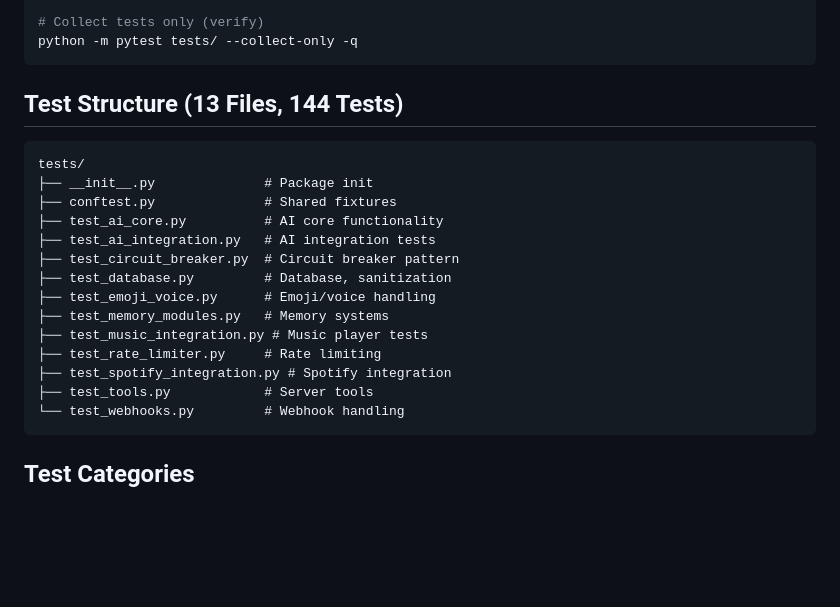
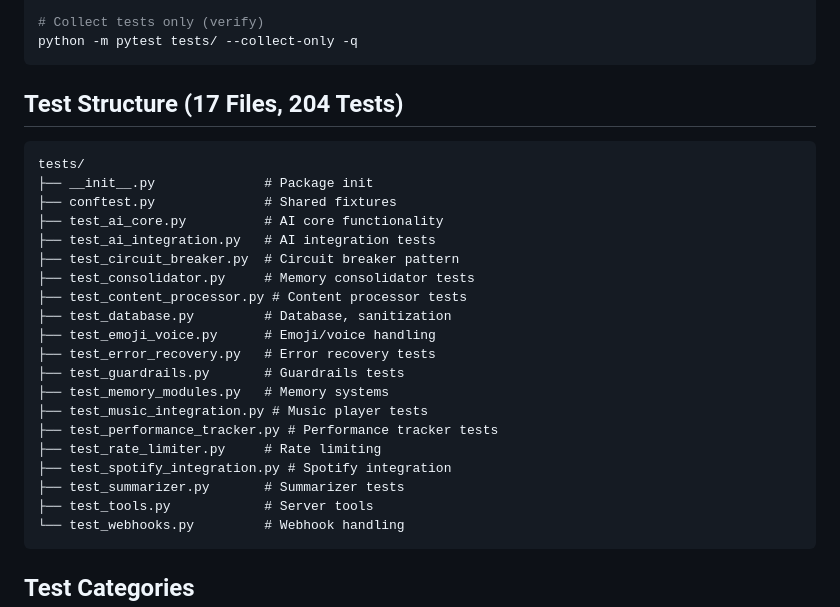
Before and after one commit to voraehita25-star/discord-bot, a Markdown page: docs/TESTING.md, the part around one of its changes. GitHub-like rendering; blank space fills up the shorter version.

Commit message:
docs: update test counts (144->204) and file listings in documentation

````diff
--- a/docs/TESTING.md
+++ b/docs/TESTING.md
@@ -26,7 +26,7 @@ python -m pytest tests/test_database.py::TestRateLimiter::test_token_consumption
 python -m pytest tests/ --collect-only -q
 ```
 
-## Test Structure (13 Files, 144 Tests)
+## Test Structure (17 Files, 204 Tests)
 
 ```
 tests/
@@ -35,12 +35,18 @@ tests/
 ├── test_ai_core.py          # AI core functionality
 ├── test_ai_integration.py   # AI integration tests
 ├── test_circuit_breaker.py  # Circuit breaker pattern
+├── test_consolidator.py     # Memory consolidator tests
+├── test_content_processor.py # Content processor tests
 ├── test_database.py         # Database, sanitization
 ├── test_emoji_voice.py      # Emoji/voice handling
+├── test_error_recovery.py   # Error recovery tests
+├── test_guardrails.py       # Guardrails tests
 ├── test_memory_modules.py   # Memory systems
 ├── test_music_integration.py # Music player tests
+├── test_performance_tracker.py # Performance tracker tests
 ├── test_rate_limiter.py     # Rate limiting
 ├── test_spotify_integration.py # Spotify integration
+├── test_summarizer.py       # Summarizer tests
 ├── test_tools.py            # Server tools
 └── test_webhooks.py         # Webhook handling
 ```
````
Also changed, not shown: other parts of docs/TESTING.md (+1 -1 lines), DEVELOPER_GUIDE.md (+7 -2 lines), docs/CODE_AUDIT_GUIDE.md (+7 -1 lines).
